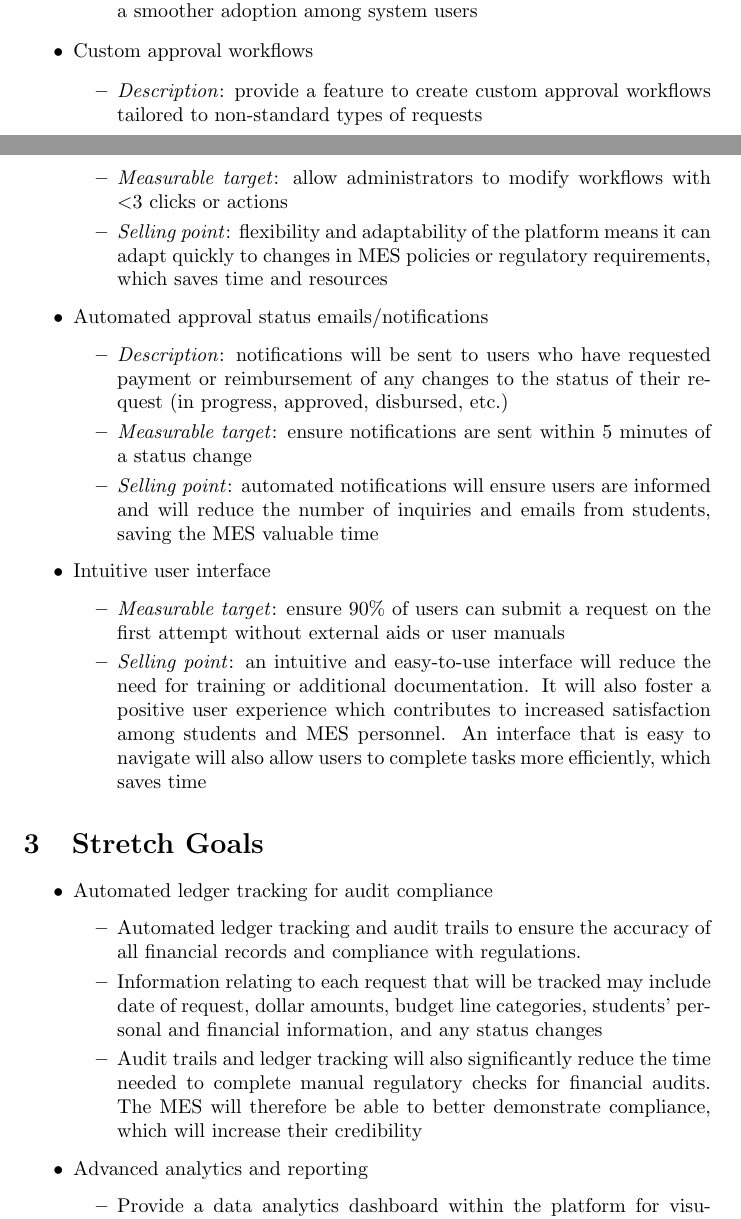
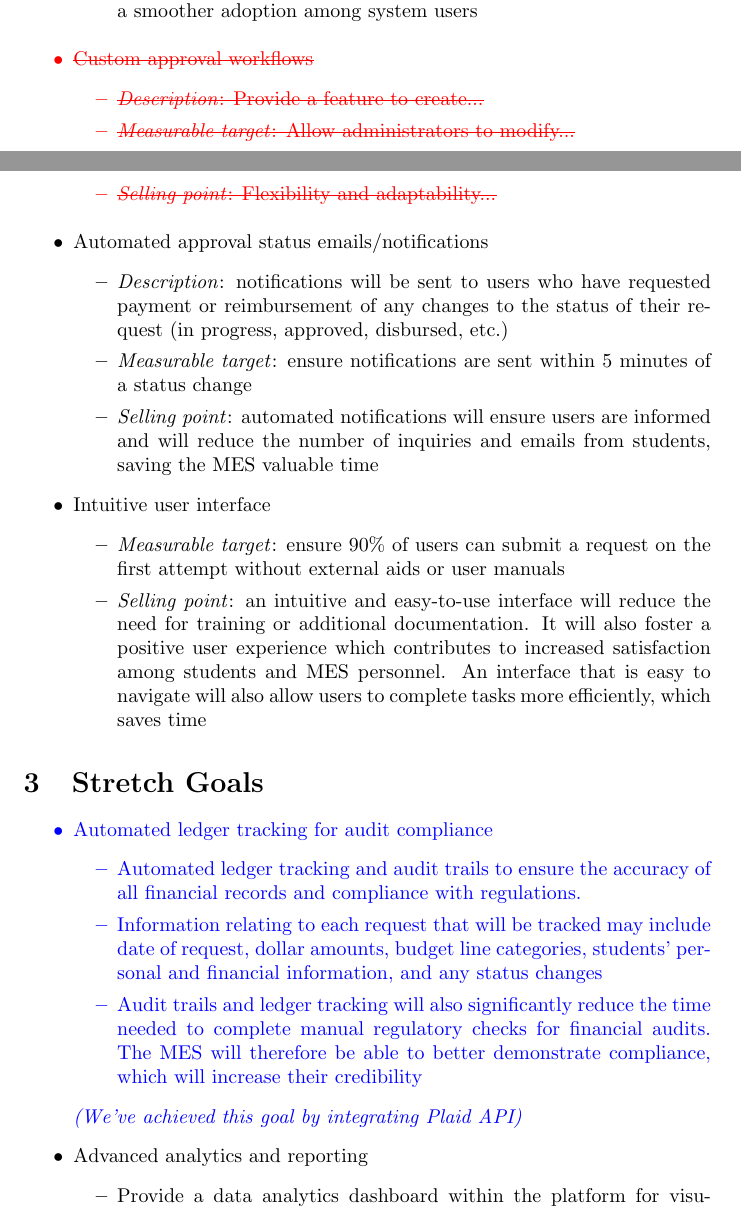
Before and after one commit to ausbennett/mes-finance-platform, a LaTeX document (docs/ProblemStatementAndGoals/ProblemStatement.tex): two parts of pages 4 and 5 of 8, joined at a grey line, cut so that both start at the same text. Compiled offline with pdfLaTeX.

Commit message:
Revises Problem Statement

```diff
--- a/docs/ProblemStatementAndGoals/ProblemStatement.tex
+++ b/docs/ProblemStatementAndGoals/ProblemStatement.tex
@@ -3,6 +3,8 @@
 \usepackage{tabularx}
 \usepackage{booktabs}
 \usepackage{hyperref}
+\usepackage[normalem]{ulem} % For strikeout
+\usepackage{xcolor} % For colors
 
 \title{Problem Statement and Goals\\\progname}
 
@@ -120,12 +122,17 @@ There is no physical hardware environment that we will be working with (other th
         \item \emph{Measurable target}: ensure users can store and access only their information, upholding confidentiality, integrity, and availability of data
         \item \emph{Selling point}: enhancing security will reduce liability risks for the MES and will increase students' trust in the system, which results in a smoother adoption among system users
     \end{itemize}
-    \item Custom approval workflows
+
+
+    {\color{red}%
+        \item \sout{Custom approval workflows} % Apply \sout to the text only
         \begin{itemize}
-        \item \emph{Description}: provide a feature to create custom approval workflows tailored to non-standard types of requests
-        \item \emph{Measurable target}: allow administrators to modify workflows with $<$3 clicks or actions
-        \item \emph{Selling point}: flexibility and adaptability of the platform means it can adapt quickly to changes in MES policies or regulatory requirements, which saves time and resources
-    \end{itemize}
+            \item \sout{\emph{Description}: Provide a feature to create...}
+            \item \sout{\emph{Measurable target}: Allow administrators to modify...}
+            \item \sout{\emph{Selling point}: Flexibility and adaptability...}
+        \end{itemize}%
+    }
+
     \item Automated approval status emails/notifications
     \begin{itemize}
         \item \emph{Description}: notifications will be sent to users who have requested payment or reimbursement of any changes to the status of their request (in progress, approved, disbursed, etc.)
@@ -142,12 +149,16 @@ There is no physical hardware environment that we will be working with (other th
 \section{Stretch Goals}
 
 \begin{itemize}
+    {\color{blue}%
         \item Automated ledger tracking for audit compliance
         \begin{itemize}
             \item Automated ledger tracking and audit trails to ensure the accuracy of all financial records and compliance with regulations.
             \item Information relating to each request that will be tracked may include date of request, dollar amounts, budget line categories, students' personal and financial information, and any status changes
             \item Audit trails and ledger tracking will also significantly reduce the time needed to complete manual regulatory checks for financial audits. The MES will therefore be able to better demonstrate compliance, which will increase their credibility
-    \end{itemize}
+        \end{itemize}%
+
+        \emph{\textcolor{blue}{(We've achieved this goal by integrating Plaid API)}}
+    }
     \item Advanced analytics and reporting
     \begin{itemize}
         \item Provide a data analytics dashboard within the platform for visualizing MES financial data, allowing for the finance team to make informed, data-driven decisions
```
Lines whose indentation alone changed are shown as unchanged.
